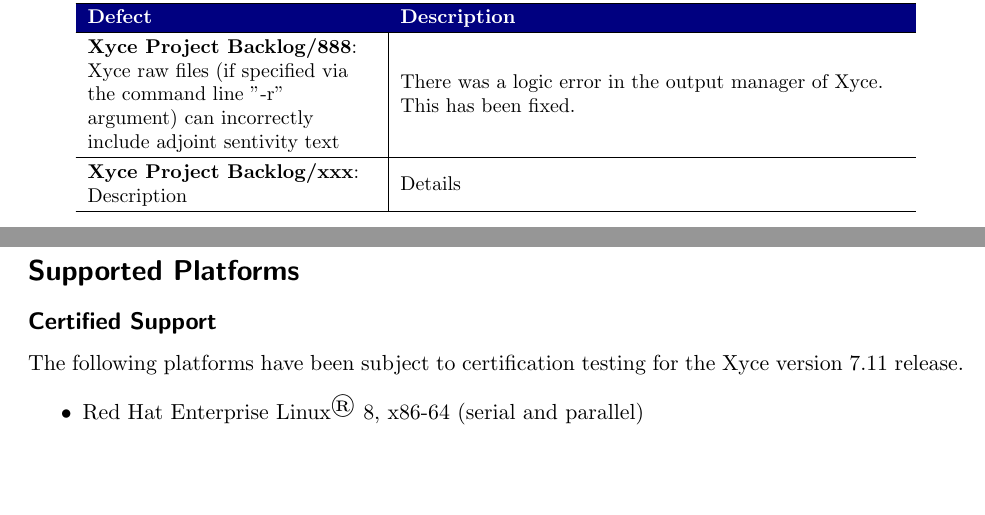
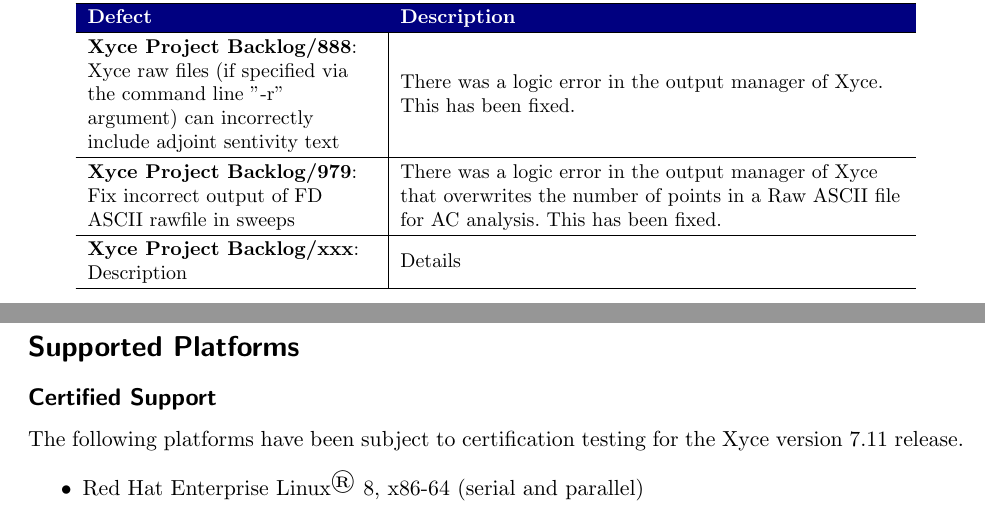
Before and after one commit to Xyce/Xyce, a LaTeX document (doc/Release_Notes/Release_Notes_7.11/Release_Notes_7.11.tex, which reads doc/Release_Notes/Release_Notes_7.11/fixedDefectsTbl.tex): two parts of pages 3 and 4 of 5, joined at a grey line, cut so that both start at the same text, the shorter picture padded with empty space. Compiled offline with pdfLaTeX.

Commit message:
Adds a note in the fixed defects table for FD ASCII rawfile issue
https://cee-gitlab.sandia.gov/Xyce/backlog/project-backlog/-/issues/979

```diff
--- a/doc/Release_Notes/Release_Notes_7.11/fixedDefectsTbl.tex
+++ b/doc/Release_Notes/Release_Notes_7.11/fixedDefectsTbl.tex
@@ -30,6 +30,9 @@
   &  There was a logic error in the output manager of \Xyce{}.  This has been fixed.
   \\\hline
 
+  \textbf{Xyce Project Backlog/979}: Fix incorrect output of FD ASCII rawfile in sweeps & There was a logic error in the output manager of \Xyce{} that overwrites the number of points in a Raw ASCII file for AC analysis.  This has been fixed.
+  \\\hline
+
 \textbf{Xyce Project Backlog/xxx}: Description
   &  Details
   \\\hline
```
